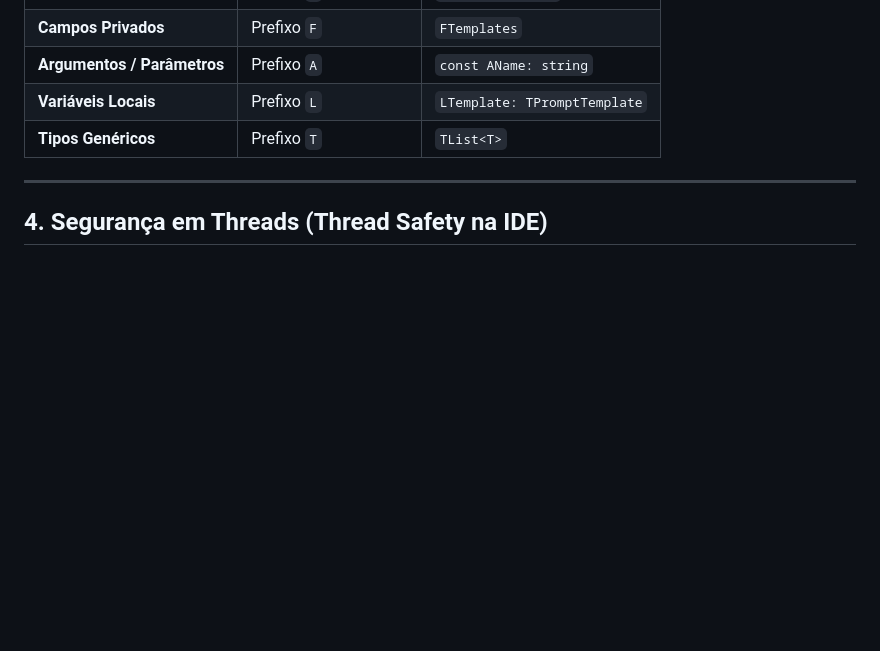
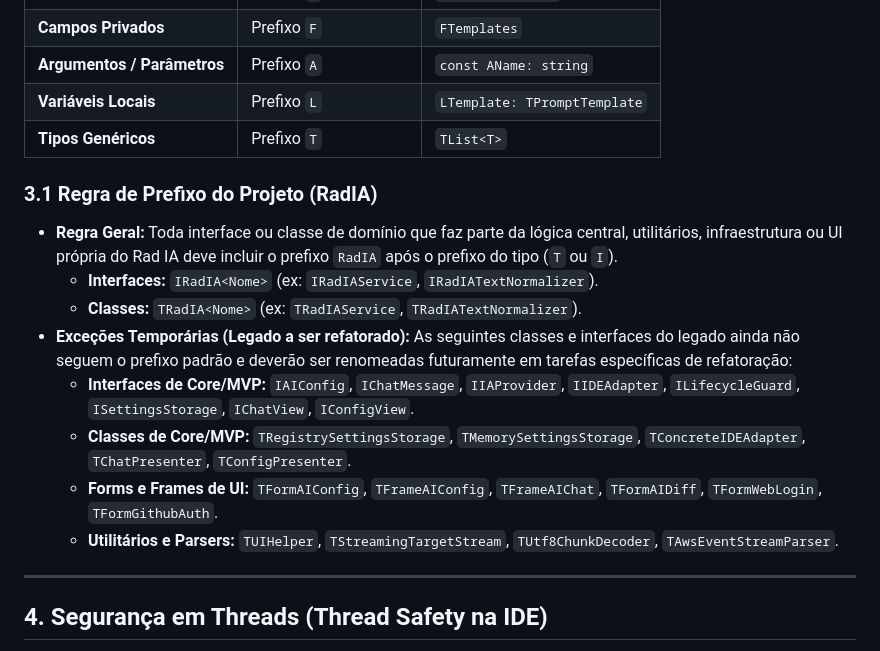
Before and after one commit to onyxadm/RadIA-Plugin, a Markdown page: agents.md, the part around the change. Drawn GitHub-style; blank space fills up the shorter version.

Commit message:
docs(agents): define prefix naming rules for classes and interfaces and document legacy elements

```diff
--- a/agents.md
+++ b/agents.md
@@ -79,6 +79,18 @@ Siga o padrão clássico de estilo Pascal do Delphi:
 | **Variáveis Locais** | Prefixo `L` | `LTemplate: TPromptTemplate` |
 | **Tipos Genéricos** | Prefixo `T` | `TList<T>` |
 
+### 3.1 Regra de Prefixo do Projeto (RadIA)
+
+*   **Regra Geral:** Toda interface ou classe de domínio que faz parte da lógica central, utilitários, infraestrutura ou UI própria do Rad IA deve incluir o prefixo `RadIA` após o prefixo do tipo (`T` ou `I`).
+    *   **Interfaces:** `IRadIA<Nome>` (ex: `IRadIAService`, `IRadIATextNormalizer`).
+    *   **Classes:** `TRadIA<Nome>` (ex: `TRadIAService`, `TRadIATextNormalizer`).
+*   **Exceções Temporárias (Legado a ser refatorado):**
+    As seguintes classes e interfaces do legado ainda não seguem o prefixo padrão e deverão ser renomeadas futuramente em tarefas específicas de refatoração:
+    *   **Interfaces de Core/MVP:** `IAIConfig`, `IChatMessage`, `IIAProvider`, `IIDEAdapter`, `ILifecycleGuard`, `ISettingsStorage`, `IChatView`, `IConfigView`.
+    *   **Classes de Core/MVP:** `TRegistrySettingsStorage`, `TMemorySettingsStorage`, `TConcreteIDEAdapter`, `TChatPresenter`, `TConfigPresenter`.
+    *   **Forms e Frames de UI:** `TFormAIConfig`, `TFrameAIConfig`, `TFrameAIChat`, `TFormAIDiff`, `TFormWebLogin`, `TFormGithubAuth`.
+    *   **Utilitários e Parsers:** `TUIHelper`, `TStreamingTargetStream`, `TUtf8ChunkDecoder`, `TAwsEventStreamParser`.
+
 ---
 
 ## 4. Segurança em Threads (Thread Safety na IDE)
```
